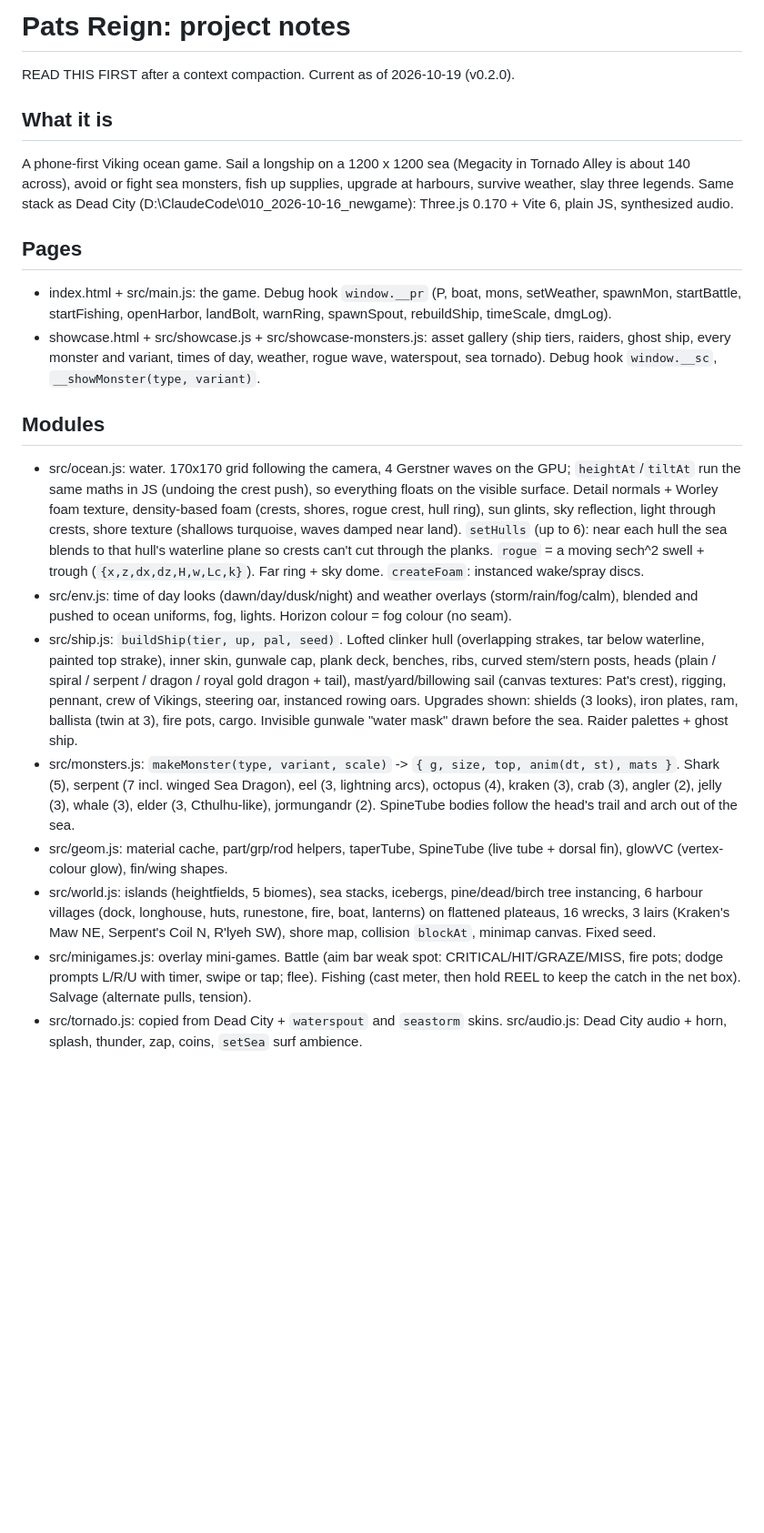
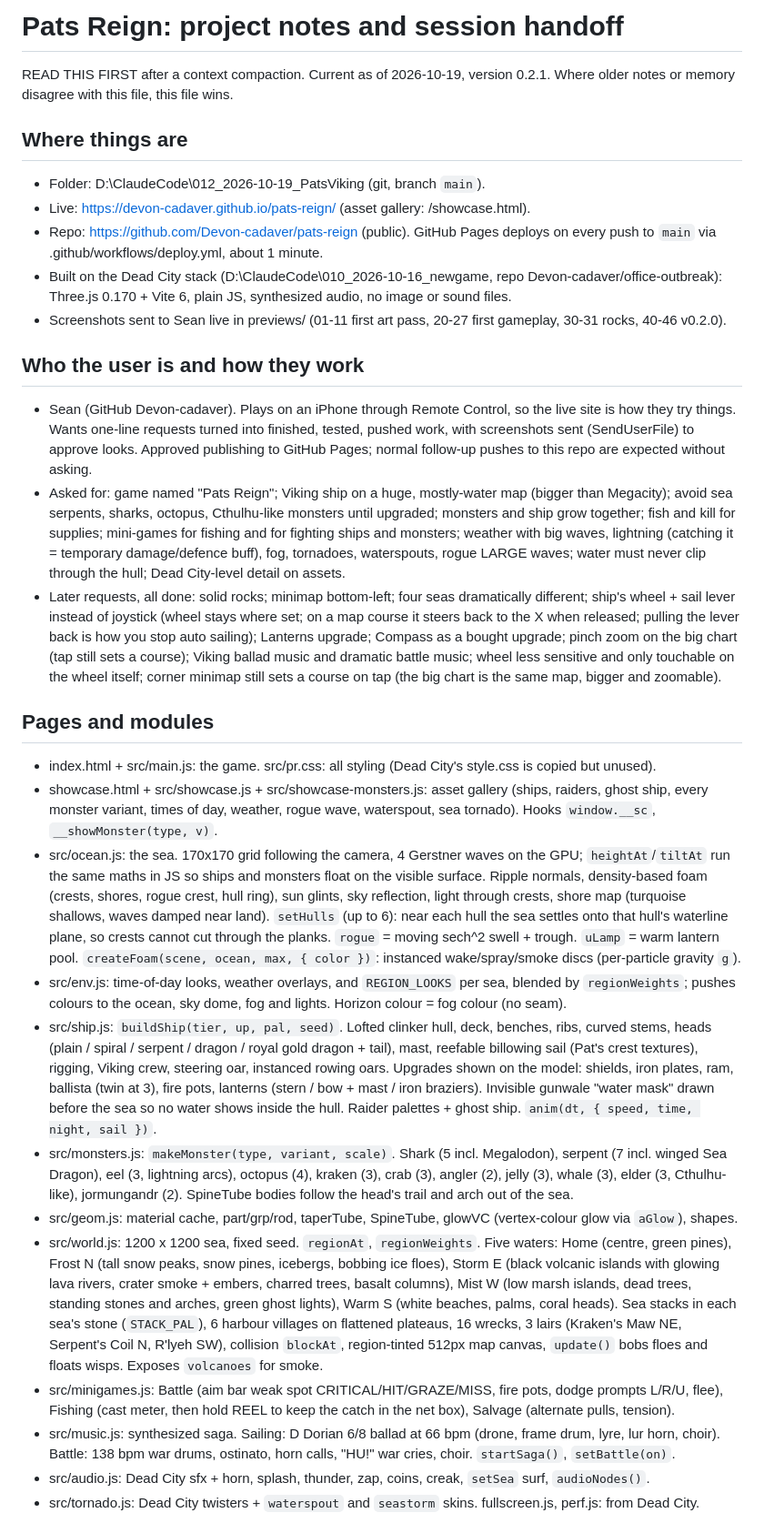
Before and after one commit to Devon-cadaver/pats-reign, a Markdown page: PROJECT-NOTES.md, the part around one of its changes. Shown at 91% size. Drawn GitHub-style; blank space fills up the shorter version.

Commit message:
Notes: full handoff for v0.2.1
Co-Authored-By: Claude Opus 5.5 <noreply@anthropic.com>

```diff
--- a/PROJECT-NOTES.md
+++ b/PROJECT-NOTES.md
@@ -1,23 +1,66 @@
-# Pats Reign: project notes
+# Pats Reign: project notes and session handoff
 
-READ THIS FIRST after a context compaction. Current as of 2026-10-19 (v0.2.0).
+READ THIS FIRST after a context compaction. Current as of 2026-10-19, version 0.2.1. Where older notes or memory
+disagree with this file, this file wins.
 
-## What it is
-A phone-first Viking ocean game. Sail a longship on a 1200 x 1200 sea (Megacity in Tornado Alley is about 140 across),
-avoid or fight sea monsters, fish up supplies, upgrade at harbours, survive weather, slay three legends.
-Same stack as Dead City (D:\ClaudeCode\010_2026-10-16_newgame): Three.js 0.170 + Vite 6, plain JS, synthesized audio.
+## Where things are
+- Folder: D:\ClaudeCode\012_2026-10-19_PatsViking (git, branch `main`).
+- Live: https://devon-cadaver.github.io/pats-reign/ (asset gallery: /showcase.html).
+- Repo: https://github.com/Devon-cadaver/pats-reign (public). GitHub Pages deploys on every push to `main` via
+  .github/workflows/deploy.yml, about 1 minute.
+- Built on the Dead City stack (D:\ClaudeCode\010_2026-10-16_newgame, repo Devon-cadaver/office-outbreak):
+  Three.js 0.170 + Vite 6, plain JS, synthesized audio, no image or sound files.
+- Screenshots sent to Sean live in previews/ (01-11 first art pass, 20-27 first gameplay, 30-31 rocks, 40-46 v0.2.0).
 
-## Pages
-- index.html + src/main.js: the game. Debug hook `window.__pr` (P, boat, mons, setWeather, spawnMon, startBattle, startFishing, openHarbor, landBolt, warnRing, spawnSpout, rebuildShip, timeScale, dmgLog).
-- showcase.html + src/showcase.js + src/showcase-monsters.js: asset gallery (ship tiers, raiders, ghost ship, every monster and variant, times of day, weather, rogue wave, waterspout, sea tornado). Debug hook `window.__sc`, `__showMonster(type, variant)`.
+## Who the user is and how they work
+- Sean (GitHub Devon-cadaver). Plays on an iPhone through Remote Control, so the live site is how they try things.
+  Wants one-line requests turned into finished, tested, pushed work, with screenshots sent (SendUserFile) to approve
+  looks. Approved publishing to GitHub Pages; normal follow-up pushes to this repo are expected without asking.
+- Asked for: game named "Pats Reign"; Viking ship on a huge, mostly-water map (bigger than Megacity); avoid sea
+  serpents, sharks, octopus, Cthulhu-like monsters until upgraded; monsters and ship grow together; fish and kill for
+  supplies; mini-games for fishing and for fighting ships and monsters; weather with big waves, lightning (catching
+  it = temporary damage/defence buff), fog, tornadoes, waterspouts, rogue LARGE waves; water must never clip through
+  the hull; Dead City-level detail on assets.
+- Later requests, all done: solid rocks; minimap bottom-left; four seas dramatically different; ship's wheel +
+  sail lever instead of joystick (wheel stays where set; on a map course it steers back to the X when released;
+  pulling the lever back is how you stop auto sailing); Lanterns upgrade; Compass as a bought upgrade; pinch zoom on
+  the big chart (tap still sets a course); Viking ballad music and dramatic battle music; wheel less sensitive and
+  only touchable on the wheel itself; corner minimap still sets a course on tap (the big chart is the same map,
+  bigger and zoomable).
 
-## Modules
-- src/ocean.js: water. 170x170 grid following the camera, 4 Gerstner waves on the GPU; `heightAt`/`tiltAt` run the same maths in JS (undoing the crest push), so everything floats on the visible surface. Detail normals + Worley foam texture, density-based foam (crests, shores, rogue crest, hull ring), sun glints, sky reflection, light through crests, shore texture (shallows turquoise, waves damped near land). `setHulls` (up to 6): near each hull the sea blends to that hull's waterline plane so crests can't cut through the planks. `rogue` = a moving sech^2 swell + trough (`{x,z,dx,dz,H,w,Lc,k}`). Far ring + sky dome. `createFoam`: instanced wake/spray discs.
-- src/env.js: time of day looks (dawn/day/dusk/night) and weather overlays (storm/rain/fog/calm), blended and pushed to ocean uniforms, fog, lights. Horizon colour = fog colour (no seam).
-- src/ship.js: `buildShip(tier, up, pal, seed)`. Lofted clinker hull (overlapping strakes, tar below waterline, painted top strake), inner skin, gunwale cap, plank deck, benches, ribs, curved stem/stern posts, heads (plain / spiral / serpent / dragon / royal gold dragon + tail), mast/yard/billowing sail (canvas textures: Pat's crest), rigging, pennant, crew of Vikings, steering oar, instanced rowing oars. Upgrades shown: shields (3 looks), iron plates, ram, ballista (twin at 3), fire pots, cargo. Invisible gunwale "water mask" drawn before the sea. Raider palettes + ghost ship.
-- src/monsters.js: `makeMonster(type, variant, scale)` -> `{ g, size, top, anim(dt, st), mats }`. Shark (5), serpent (7 incl. winged Sea Dragon), eel (3, lightning arcs), octopus (4), kraken (3), crab (3), angler (2), jelly (3), whale (3), elder (3, Cthulhu-like), jormungandr (2). SpineTube bodies follow the head's trail and arch out of the sea.
-- src/geom.js: material cache, part/grp/rod helpers, taperTube, SpineTube (live tube + dorsal fin), glowVC (vertex-colour glow), fin/wing shapes.
-- src/world.js: islands (heightfields, 5 biomes), sea stacks, icebergs, pine/dead/birch tree instancing, 6 harbour villages (dock, longhouse, huts, runestone, fire, boat, lanterns) on flattened plateaus, 16 wrecks, 3 lairs (Kraken's Maw NE, Serpent's Coil N, R'lyeh SW), shore map, collision `blockAt`, minimap canvas. Fixed seed.
-- src/minigames.js: overlay mini-games. Battle (aim bar weak spot: CRITICAL/HIT/GRAZE/MISS, fire pots; dodge prompts L/R/U with timer, swipe or tap; flee). Fishing (cast meter, then hold REEL to keep the catch in the net box). Salvage (alternate pulls, tension).
-- src/tornado.js: copied from Dead City + `waterspout` and `seastorm` skins. src/audio.js: Dead City audio + horn, splash, thunder, zap, coins, `setSea` surf ambience.
+## Pages and modules
+- index.html + src/main.js: the game. src/pr.css: all styling (Dead City's style.css is copied but unused).
+- showcase.html + src/showcase.js + src/showcase-monsters.js: asset gallery (ships, raiders, ghost ship, every monster
+  variant, times of day, weather, rogue wave, waterspout, sea tornado). Hooks `window.__sc`, `__showMonster(type, v)`.
+- src/ocean.js: the sea. 170x170 grid following the camera, 4 Gerstner waves on the GPU; `heightAt`/`tiltAt` run the
+  same maths in JS so ships and monsters float on the visible surface. Ripple normals, density-based foam (crests,
+  shores, rogue crest, hull ring), sun glints, sky reflection, light through crests, shore map (turquoise shallows,
+  waves damped near land). `setHulls` (up to 6): near each hull the sea settles onto that hull's waterline plane, so
+  crests cannot cut through the planks. `rogue` = moving sech^2 swell + trough. `uLamp` = warm lantern pool.
+  `createFoam(scene, ocean, max, { color })`: instanced wake/spray/smoke discs (per-particle gravity `g`).
+- src/env.js: time-of-day looks, weather overlays, and `REGION_LOOKS` per sea, blended by `regionWeights`; pushes
+  colours to the ocean, sky dome, fog and lights. Horizon colour = fog colour (no seam).
+- src/ship.js: `buildShip(tier, up, pal, seed)`. Lofted clinker hull, deck, benches, ribs, curved stems, heads
+  (plain / spiral / serpent / dragon / royal gold dragon + tail), mast, reefable billowing sail (Pat's crest
+  textures), rigging, Viking crew, steering oar, instanced rowing oars. Upgrades shown on the model: shields, iron
+  plates, ram, ballista (twin at 3), fire pots, lanterns (stern / bow + mast / iron braziers). Invisible gunwale
+  "water mask" drawn before the sea so no water shows inside the hull. Raider palettes + ghost ship. `anim(dt,
+  { speed, time, night, sail })`.
+- src/monsters.js: `makeMonster(type, variant, scale)`. Shark (5 incl. Megalodon), serpent (7 incl. winged Sea
+  Dragon), eel (3, lightning arcs), octopus (4), kraken (3), crab (3), angler (2), jelly (3), whale (3), elder (3,
+  Cthulhu-like), jormungandr (2). SpineTube bodies follow the head's trail and arch out of the sea.
+- src/geom.js: material cache, part/grp/rod, taperTube, SpineTube, glowVC (vertex-colour glow via `aGlow`), shapes.
+- src/world.js: 1200 x 1200 sea, fixed seed. `regionAt`, `regionWeights`. Five waters:
+  Home (centre, green pines), Frost N (tall snow peaks, snow pines, icebergs, bobbing ice floes), Storm E (black
+  volcanic islands with glowing lava rivers, crater smoke + embers, charred trees, basalt columns), Mist W (low marsh
+  islands, dead trees, standing stones and arches, green ghost lights), Warm S (white beaches, palms, coral heads).
+  Sea stacks in each sea's stone (`STACK_PAL`), 6 harbour villages on flattened plateaus, 16 wrecks, 3 lairs
+  (Kraken's Maw NE, Serpent's Coil N, R'lyeh SW), collision `blockAt`, region-tinted 512px map canvas,
+  `update()` bobs floes and floats wisps. Exposes `volcanoes` for smoke.
+- src/minigames.js: Battle (aim bar weak spot CRITICAL/HIT/GRAZE/MISS, fire pots, dodge prompts L/R/U, flee),
+  Fishing (cast meter, then hold REEL to keep the catch in the net box), Salvage (alternate pulls, tension).
+- src/music.js: synthesized saga. Sailing: D Dorian 6/8 ballad at 66 bpm (drone, frame drum, lyre, lur horn, choir).
+  Battle: 138 bpm war drums, ostinato, horn calls, "HU!" war cries, choir. `startSaga()`, `setBattle(on)`.
+- src/audio.js: Dead City sfx + horn, splash, thunder, zap, coins, creak, `setSea` surf, `audioNodes()`.
+- src/tornado.js: Dead City twisters + `waterspout` and `seastorm` skins. fullscreen.js, perf.js: from Dead City.
 
```
Also changed, not shown: other parts of PROJECT-NOTES.md (+49 -18 lines).
